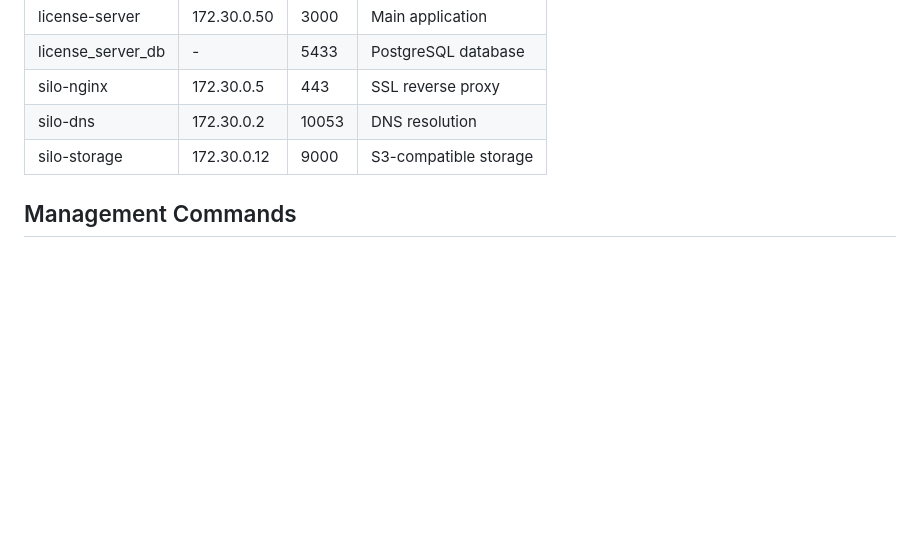
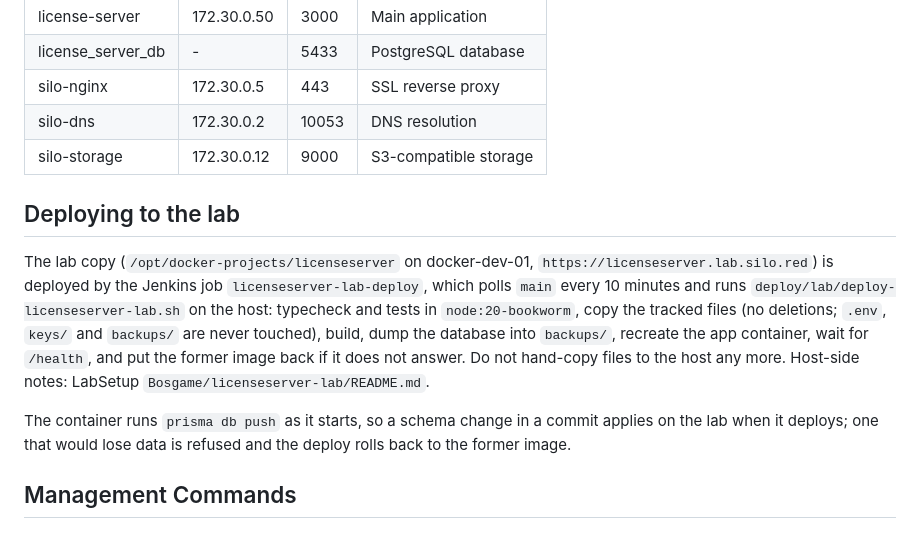
Before and after one commit to thejustinjames/LicenseServer, a Markdown page: docs/SILO-LAB.md, the part around the change. Drawn GitHub-style; blank space fills up the shorter version.

Commit message:
docs/SILO-LAB.md: the lab copy is deployed by Jenkins (licenseserver-lab-deploy), not by hand

```diff
--- a/docs/SILO-LAB.md
+++ b/docs/SILO-LAB.md
@@ -52,6 +52,19 @@ Internet/Local Machine
 | silo-nginx | 172.30.0.5 | 443 | SSL reverse proxy |
 | silo-dns | 172.30.0.2 | 10053 | DNS resolution |
 | silo-storage | 172.30.0.12 | 9000 | S3-compatible storage |
+
+## Deploying to the lab
+
+The lab copy (`/opt/docker-projects/licenseserver` on docker-dev-01, `https://licenseserver.lab.silo.red`)
+is deployed by the Jenkins job `licenseserver-lab-deploy`, which polls `main` every 10 minutes and runs
+`deploy/lab/deploy-licenseserver-lab.sh` on the host: typecheck and tests in `node:20-bookworm`, copy the
+tracked files (no deletions; `.env`, `keys/` and `backups/` are never touched), build, dump the database
+into `backups/`, recreate the app container, wait for `/health`, and put the former image back if it does
+not answer. Do not hand-copy files to the host any more. Host-side notes: LabSetup
+`Bosgame/licenseserver-lab/README.md`.
+
+The container runs `prisma db push` as it starts, so a schema change in a commit applies on the lab when
+it deploys; one that would lose data is refused and the deploy rolls back to the former image.
 
 ## Management Commands
 
```
